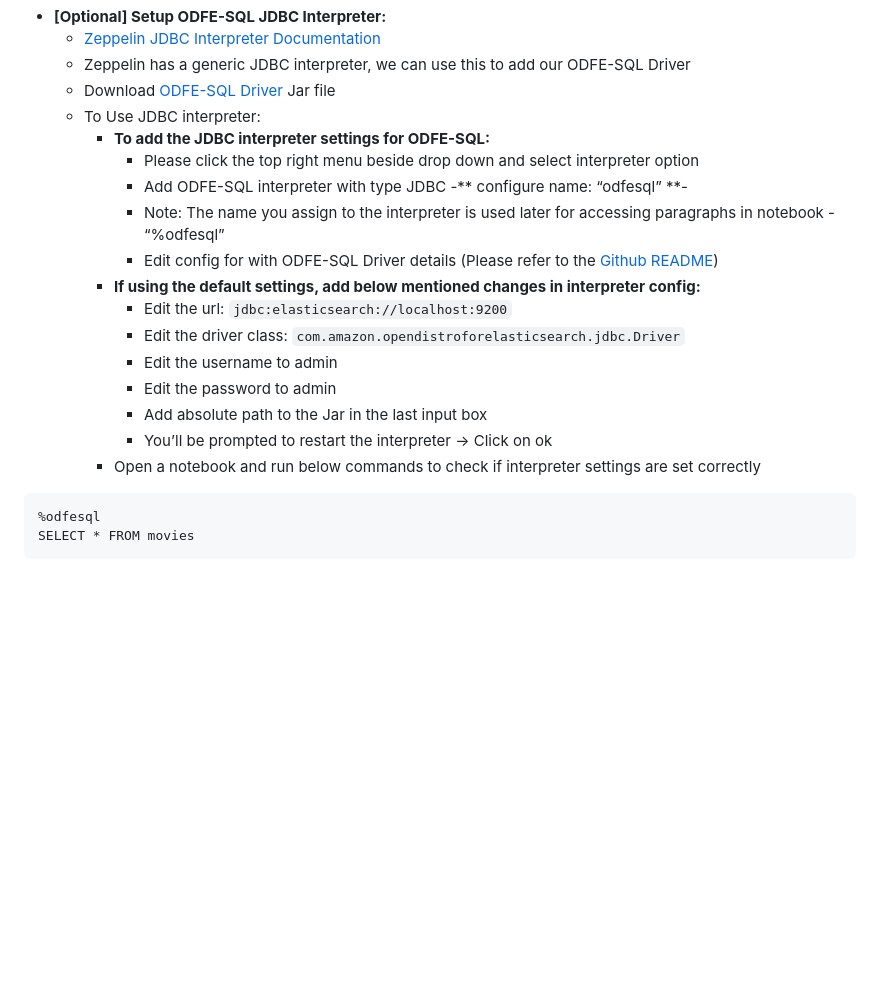
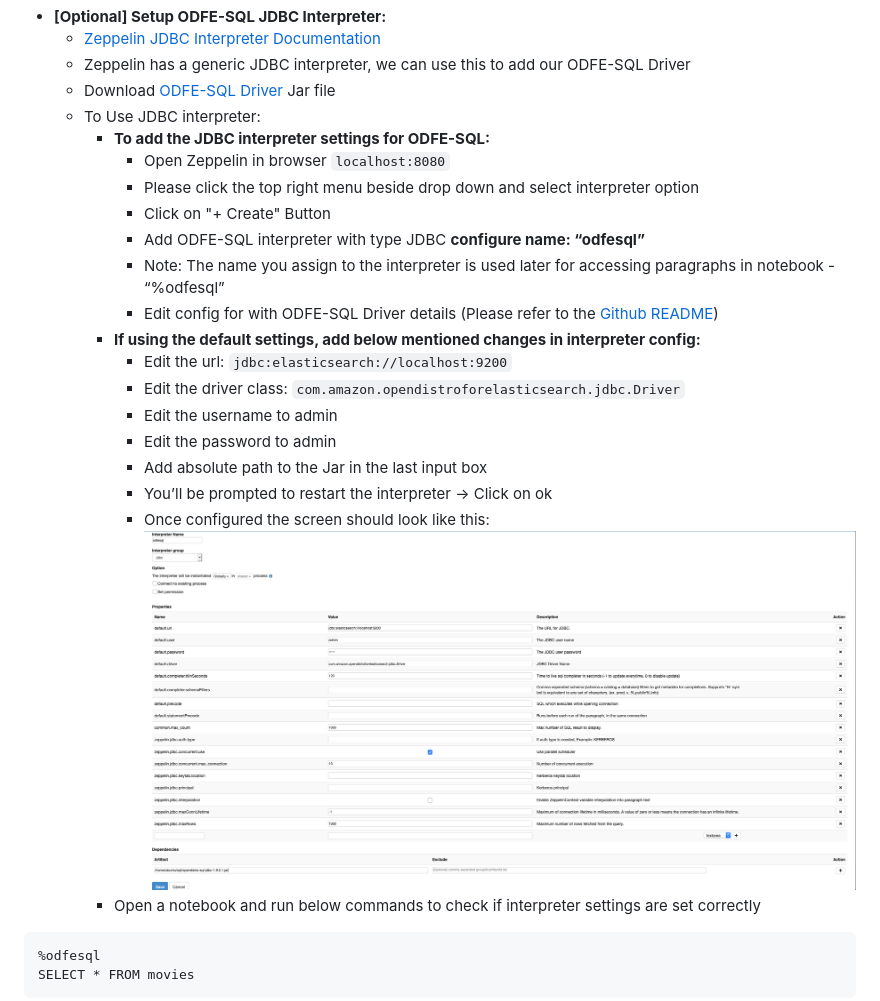
Before and after one commit to opensearch-project/observability, a Markdown page: docs/dev/Zeppelin_backend_adaptor.md, the part around one of its changes. Drawn GitHub-style; pictures changed too: docs/dev/images/odfe-zeppelin.png (added); blank space fills up the shorter version.

````diff
--- a/docs/dev/Zeppelin_backend_adaptor.md
+++ b/docs/dev/Zeppelin_backend_adaptor.md
@@ -89,8 +100,10 @@ index movies/default/1 {
   - Download [ODFE-SQL Driver](https://opendistro.github.io/for-elasticsearch/downloads.html) Jar file
   - To Use JDBC interpreter:
     - **To add the JDBC interpreter settings for ODFE-SQL:**
+      - Open Zeppelin in browser `localhost:8080`
       - Please click the top right menu beside drop down and select interpreter option
-      - Add ODFE-SQL interpreter with type JDBC -** configure name: “odfesql” **-
+      - Click on "+ Create" Button
+      - Add ODFE-SQL interpreter with type JDBC **configure name: “odfesql”**
       - Note: The name you assign to the interpreter is used later for accessing paragraphs in notebook - “%odfesql”
       - Edit config for with ODFE-SQL Driver details (Please refer to the [Github README](https://github.com/opendistro-for-elasticsearch/sql-jdbc))
     - **If using the default settings, add below mentioned changes in interpreter config:**
@@ -100,6 +113,8 @@ index movies/default/1 {
       - Edit the password to admin
       - Add absolute path to the Jar in the last input box
       - You’ll be prompted to restart the interpreter -> Click on ok
+      - Once configured the screen should look like this:
+        ![SQL Interpreter](images/odfe-zeppelin.png)
     - Open a notebook and run below commands to check if interpreter settings are set correctly
 
 ```
````
Also changed, not shown: other parts of docs/dev/Zeppelin_backend_adaptor.md (+21 -10 lines), README.md (+2 -0 lines), docs/dev/Build_Documentation.md (+18 -16 lines), docs/dev/Usage_Documentation.md (added, +40 -0 lines), docs/dev/images/es-zeppelin.png (added), docs/dev/images/notebook-buttons.png (added), docs/dev/images/paragraph-buttons.png (added), 6 other files.
